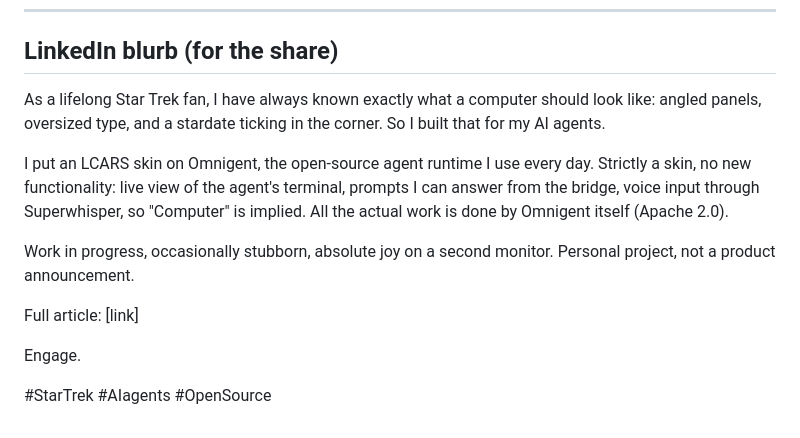
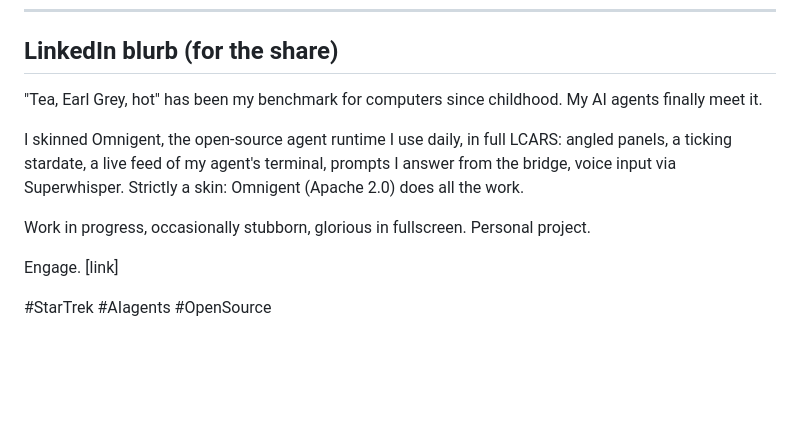
Before and after one commit to dougspadotto/lcars-omnigent, a Markdown page: docs/article-draft.md, the part around the change. GitHub-like rendering; blank space fills up the shorter version.

Commit message:
Tighten the LinkedIn blurb
Co-authored-by: Isaac <no-reply@databricks.com>

```diff
--- a/docs/article-draft.md
+++ b/docs/article-draft.md
@@ -66,14 +66,12 @@ Engage.
 
 ## LinkedIn blurb (for the share)
 
-As a lifelong Star Trek fan, I have always known exactly what a computer should look like: angled panels, oversized type, and a stardate ticking in the corner. So I built that for my AI agents.
+"Tea, Earl Grey, hot" has been my benchmark for computers since childhood. My AI agents finally meet it.
 
-I put an LCARS skin on Omnigent, the open-source agent runtime I use every day. Strictly a skin, no new functionality: live view of the agent's terminal, prompts I can answer from the bridge, voice input through Superwhisper, so "Computer" is implied. All the actual work is done by Omnigent itself (Apache 2.0).
+I skinned Omnigent, the open-source agent runtime I use daily, in full LCARS: angled panels, a ticking stardate, a live feed of my agent's terminal, prompts I answer from the bridge, voice input via Superwhisper. Strictly a skin: Omnigent (Apache 2.0) does all the work.
 
-Work in progress, occasionally stubborn, absolute joy on a second monitor. Personal project, not a product announcement.
+Work in progress, occasionally stubborn, glorious in fullscreen. Personal project.
 
-Full article: [link]
-
-Engage.
+Engage. [link]
 
 #StarTrek #AIagents #OpenSource
```
